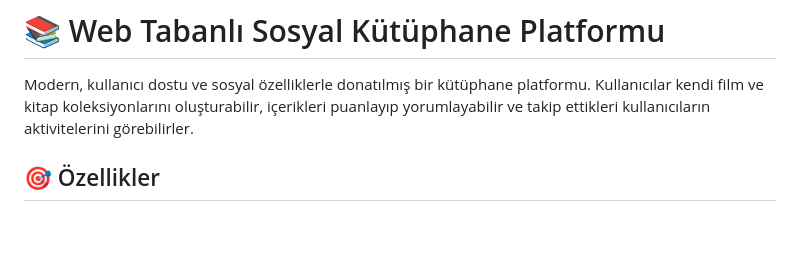
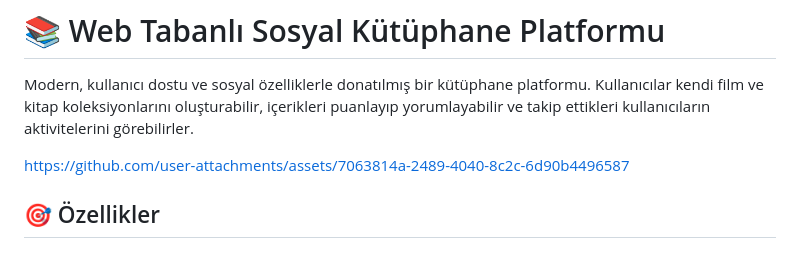
Before and after one commit to omertoycu/web_library, a Markdown page: README.md, the part around the change. Drawn GitHub-style; blank space fills up the shorter version.

```diff
--- a/README.md
+++ b/README.md
@@ -1,6 +1,10 @@
 # 📚 Web Tabanlı Sosyal Kütüphane Platformu
 
 Modern, kullanıcı dostu ve sosyal özelliklerle donatılmış bir kütüphane platformu. Kullanıcılar kendi film ve kitap koleksiyonlarını oluşturabilir, içerikleri puanlayıp yorumlayabilir ve takip ettikleri kullanıcıların aktivitelerini görebilirler.
+
+
+https://github.com/user-attachments/assets/7063814a-2489-4040-8c2c-6d90b4496587
+
 
 ## 🎯 Özellikler
 
```
